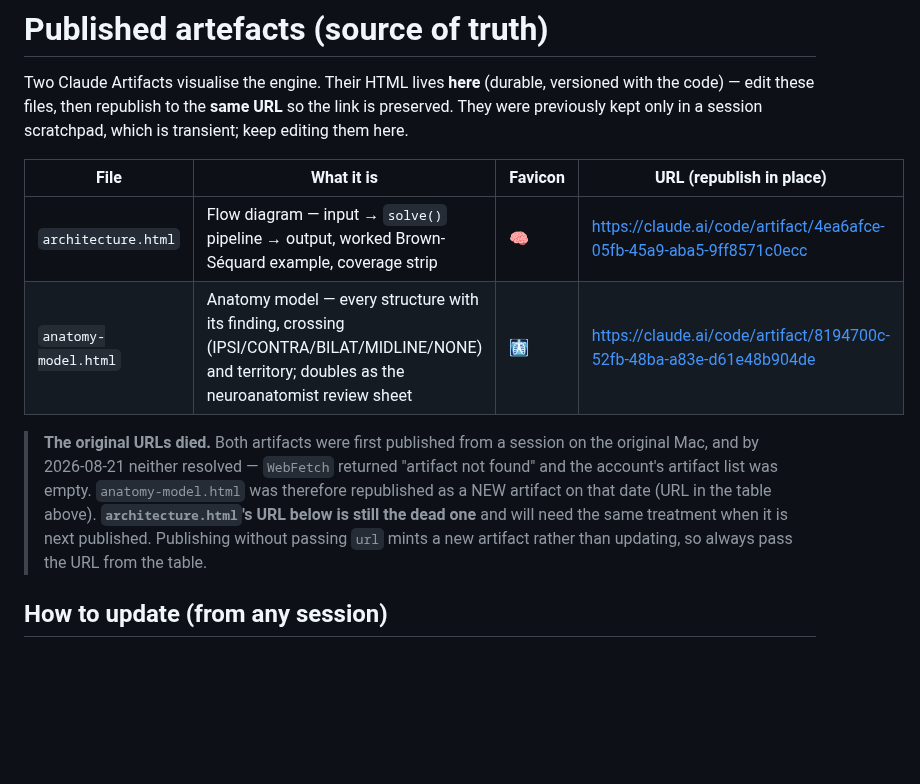
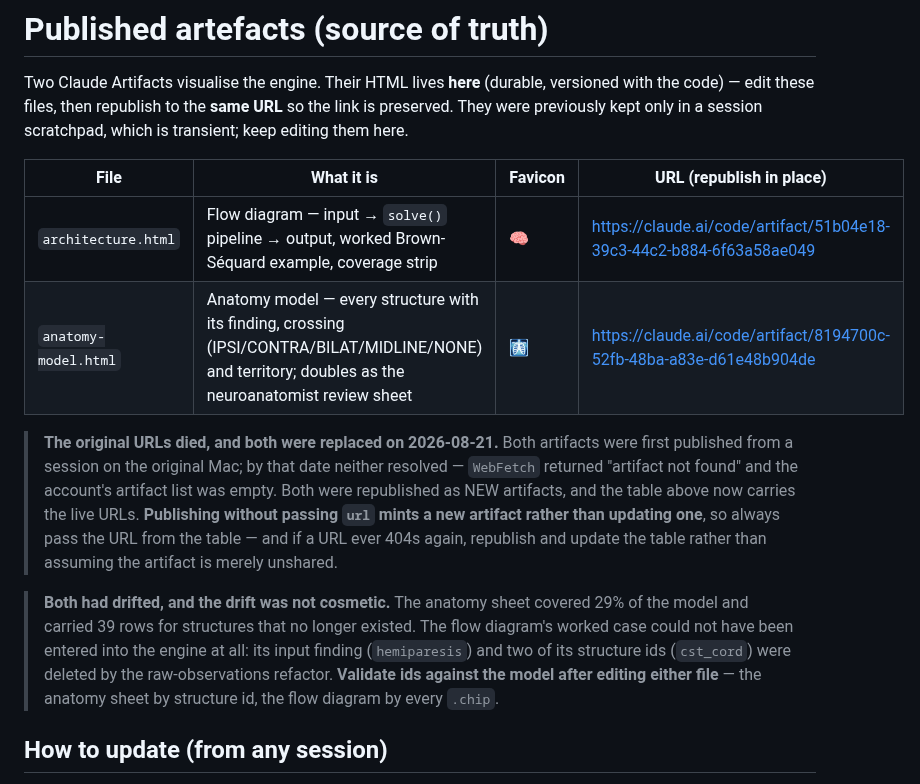
Before and after one commit to jaydenwearne-code/NeuroLocaliser-Engine, a Markdown page: docs/artifacts/README.md, the part around the change. Rendered like a GitHub page; blank space fills up the shorter version.

Commit message:
docs(artifacts): record the flow diagram's new URL
Co-Authored-By: Claude Opus 5 <noreply@anthropic.com>

```diff
--- a/docs/artifacts/README.md
+++ b/docs/artifacts/README.md
@@ -6,16 +6,22 @@ previously kept only in a session scratchpad, which is transient; keep editing t
 
 | File | What it is | Favicon | URL (republish in place) |
 |---|---|---|---|
-| `architecture.html` | Flow diagram — input → `solve()` pipeline → output, worked Brown-Séquard example, coverage strip | 🧠 | https://claude.ai/code/artifact/4ea6afce-05fb-45a9-aba5-9ff8571c0ecc |
+| `architecture.html` | Flow diagram — input → `solve()` pipeline → output, worked Brown-Séquard example, coverage strip | 🧠 | https://claude.ai/code/artifact/51b04e18-39c3-44c2-b884-6f63a58ae049 |
 | `anatomy-model.html` | Anatomy model — every structure with its finding, crossing (IPSI/CONTRA/BILAT/MIDLINE/NONE) and territory; doubles as the neuroanatomist review sheet | 🩻 | https://claude.ai/code/artifact/8194700c-52fb-48ba-a83e-d61e48b904de |
 
 
-> **The original URLs died.** Both artifacts were first published from a session on the original Mac, and
-> by 2026-08-21 neither resolved — `WebFetch` returned "artifact not found" and the account's artifact
-> list was empty. `anatomy-model.html` was therefore republished as a NEW artifact on that date (URL in
-> the table above). **`architecture.html`'s URL below is still the dead one** and will need the same
-> treatment when it is next published. Publishing without passing `url` mints a new artifact rather than
-> updating, so always pass the URL from the table.
+> **The original URLs died, and both were replaced on 2026-08-21.** Both artifacts were first published
+> from a session on the original Mac; by that date neither resolved — `WebFetch` returned "artifact not
+> found" and the account's artifact list was empty. Both were republished as NEW artifacts, and the table
+> above now carries the live URLs. **Publishing without passing `url` mints a new artifact rather than
+> updating one**, so always pass the URL from the table — and if a URL ever 404s again, republish and
+> update the table rather than assuming the artifact is merely unshared.
+
+> **Both had drifted, and the drift was not cosmetic.** The anatomy sheet covered 29% of the model and
+> carried 39 rows for structures that no longer existed. The flow diagram's worked case could not have
+> been entered into the engine at all: its input finding (`hemiparesis`) and two of its structure ids
+> (`cst_cord`) were deleted by the raw-observations refactor. **Validate ids against the model after
+> editing either file** — the anatomy sheet by structure id, the flow diagram by every `.chip`.
 
 ## How to update (from any session)
 
```
